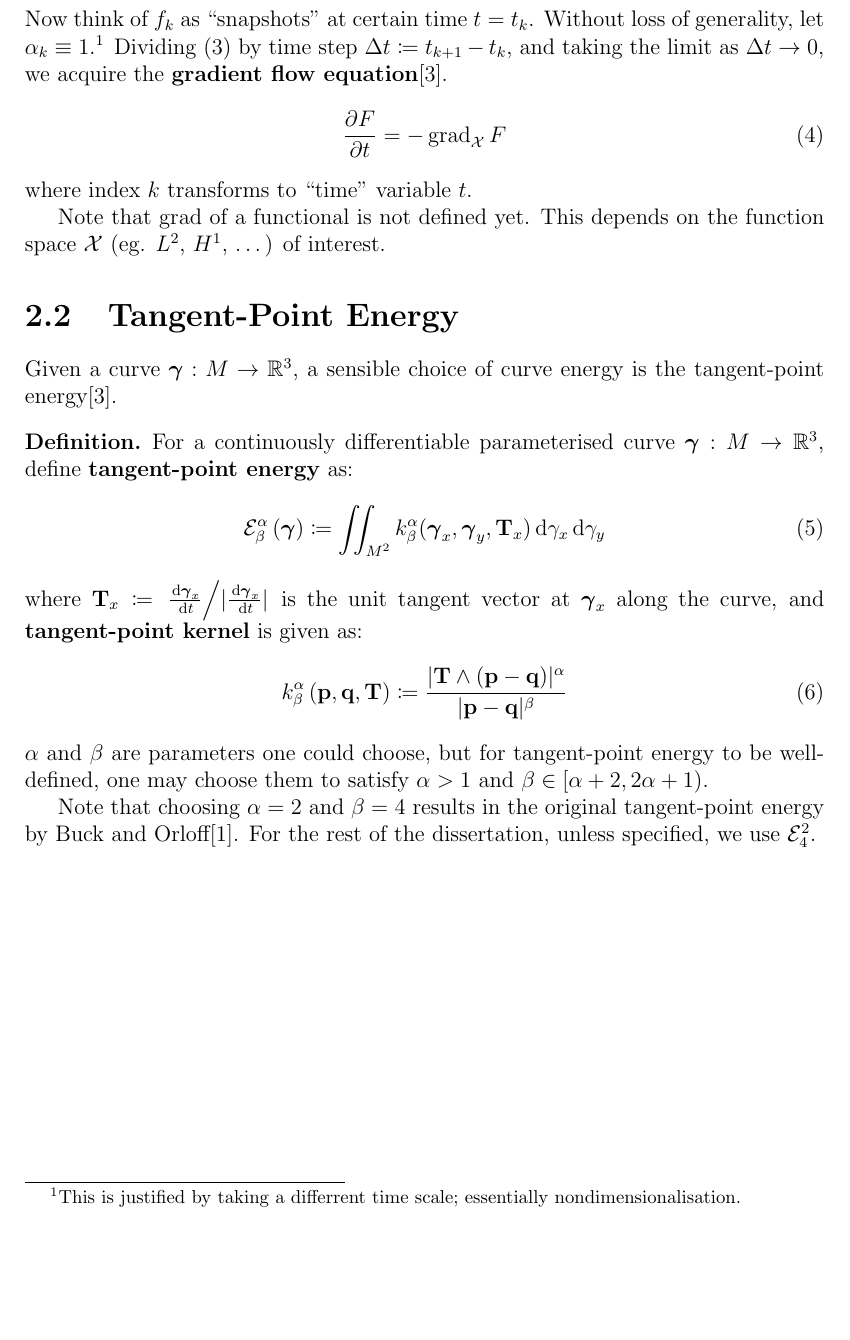
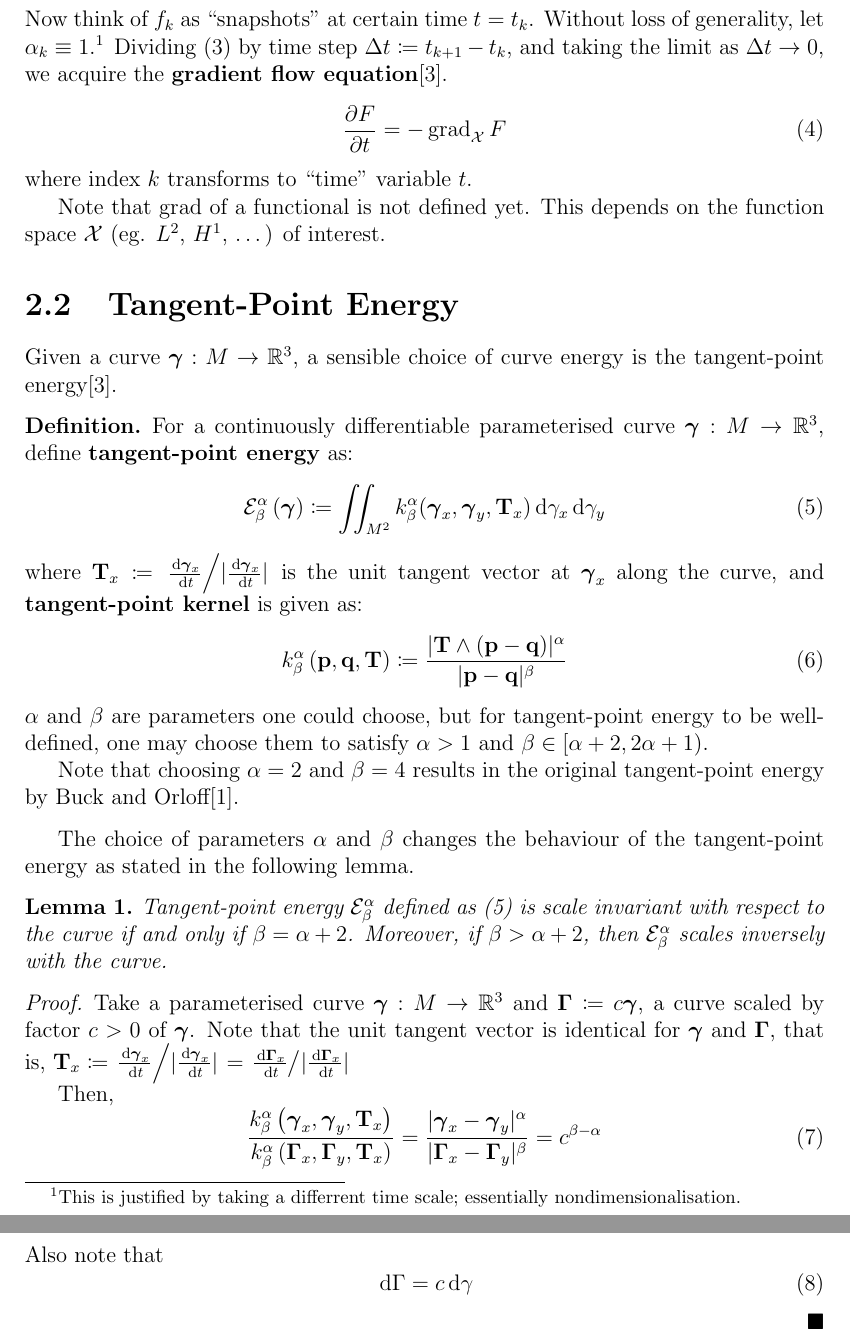
Before and after one commit to pauljoohyunkim/partC_Dissertation, a LaTeX thesis (dissertation/dissertation.tex, which reads dissertation/sections/tangentPointEnergy.tex): part of page 5 of 6 before the commit and two parts of pages 5 and 6 of 7 after it, the two joined at a grey line, cut so that both start at the same text, the shorter picture padded with empty space. Compiled offline with pdfLaTeX.

Commit message:
Tangent point energy scale lemma IC

```diff
--- a/dissertation/dissertation.tex
+++ b/dissertation/dissertation.tex
@@ -24,6 +24,11 @@
 \usepackage{amsthm}
 \theoremstyle{definition}
 \newtheorem*{definition}{Definition}
+\theoremstyle{plain}
+\newtheorem{theorem}{Theorem}
+\theoremstyle{plain}
+\newtheorem{lemma}[theorem]{Lemma}
+\renewcommand\qedsymbol{$\blacksquare$}
 \usepackage{mathtools}
 \usepackage{subfiles}               % BEST LOADED AT THE END OF PREAMBLE
 \newcommand{\xbf}{\mathbf{x}}
@@ -32,6 +37,7 @@
 \newcommand{\ubf}{\mathbf{u}}
 \newcommand{\Tbf}{\mathbf{T}}
 \newcommand{\gammabf}{\boldsymbol{\gamma}}
+\newcommand{\Gammabf}{\boldsymbol{\Gamma}}
 \newcommand{\inner}[1]{\langle #1 \rangle}
 \newcommand{\intd}{\, \text{d}}
 \DeclareMathOperator{\grad}{grad}
--- a/dissertation/sections/tangentPointEnergy.tex
+++ b/dissertation/sections/tangentPointEnergy.tex
@@ -9,6 +9,7 @@ a sensible choice of curve energy is the tangent-point energy\cite{YSC2021}.
     For a continuously differentiable parameterised curve $\gammabf:M \rightarrow \mathbb{R}^3$, define \textbf{tangent-point energy} as:
     \begin{equation}
         \mathcal{E}_{\beta}^{\alpha} \left( \gammabf \right) \coloneqq \iint_{M^2} k_{\beta}^{\alpha} (\gammabf_x, \gammabf_y, \Tbf_x) \intd \gamma_x \intd \gamma_y
+        \label{equ: Tangent-Point Energy}
     \end{equation}
     where $\Tbf_x \coloneqq \left. \frac{\intd \gammabf_x}{\intd t} \middle/ \abs{\frac{\intd \gammabf_x}{\intd t}} \right. $ is the unit tangent vector at $\gammabf_x$ along the curve,
     and \textbf{tangent-point kernel} is given as:
@@ -18,7 +19,29 @@ a sensible choice of curve energy is the tangent-point energy\cite{YSC2021}.
     $\alpha$ and $\beta$ are parameters one could choose, but for tangent-point energy to be well-defined,
     one may choose them to satisfy $\alpha >1$ and $\beta \in \left[ \alpha+2, 2\alpha + 1 \right)$.
 
-    Note that choosing $\alpha = 2$ and $\beta = 4$ results in the original tangent-point energy by Buck and Orloff\cite{BO1995}. For the rest of the dissertation, unless specified, we use $\mathcal{E}_{4}^{2}$.
+    Note that choosing $\alpha = 2$ and $\beta = 4$ results in the original tangent-point energy by Buck and Orloff\cite{BO1995}.
+    %For the rest of the dissertation, unless specified, we use $\mathcal{E}_{4}^{2}$.
 \end{definition}
 
+The choice of parameters $\alpha$ and $\beta$ changes the behaviour of the tangent-point energy as stated in the following lemma.
+\begin{lemma}
+    Tangent-point energy $\mathcal{E}_{\beta}^{\alpha}$ defined as (\ref{equ: Tangent-Point Energy}) is scale invariant with respect to the curve if and only if $\beta = \alpha + 2$.
+    Moreover, if $\beta > \alpha + 2$, then $\mathcal{E}_{\beta}^{\alpha}$ scales inversely with the curve.
+\end{lemma}
+\begin{proof}
+    Take a parameterised curve $\gammabf:M \rightarrow \mathbb{R}^3$ and $\Gammabf \coloneqq c \gammabf$, a curve scaled by factor $c>0$ of $\gammabf$.
+    Note that the unit tangent vector is identical for $\gammabf$ and $\Gammabf$, that is, $\Tbf_x \coloneqq \left. \frac{\intd \gammabf_x}{\intd t} \middle/ \abs{\frac{\intd \gammabf_x}{\intd t}} \right. = \left. \frac{\intd \Gammabf_x}{\intd t} \middle/ \abs{\frac{\intd \Gammabf_x}{\intd t}} \right. $
+
+    Then,
+    \begin{equation}
+        \frac{k_{\beta}^{\alpha} \left( \gammabf_x, \gammabf_y, \Tbf_x \right)}{k_{\beta}^{\alpha} \left( \Gammabf_x, \Gammabf_y, \Tbf_x \right)}
+        =
+        \frac{\abs{\gammabf_x - \gammabf_y}^{\alpha}}{\abs{\Gammabf_x - \Gammabf_y}^{\beta}} = c^{\beta - \alpha}
+    \end{equation}
+    Also note that
+    \begin{equation}
+        \intd \Gamma = c \intd \gamma
+    \end{equation}
+\end{proof}
+
 \end{document}
```
